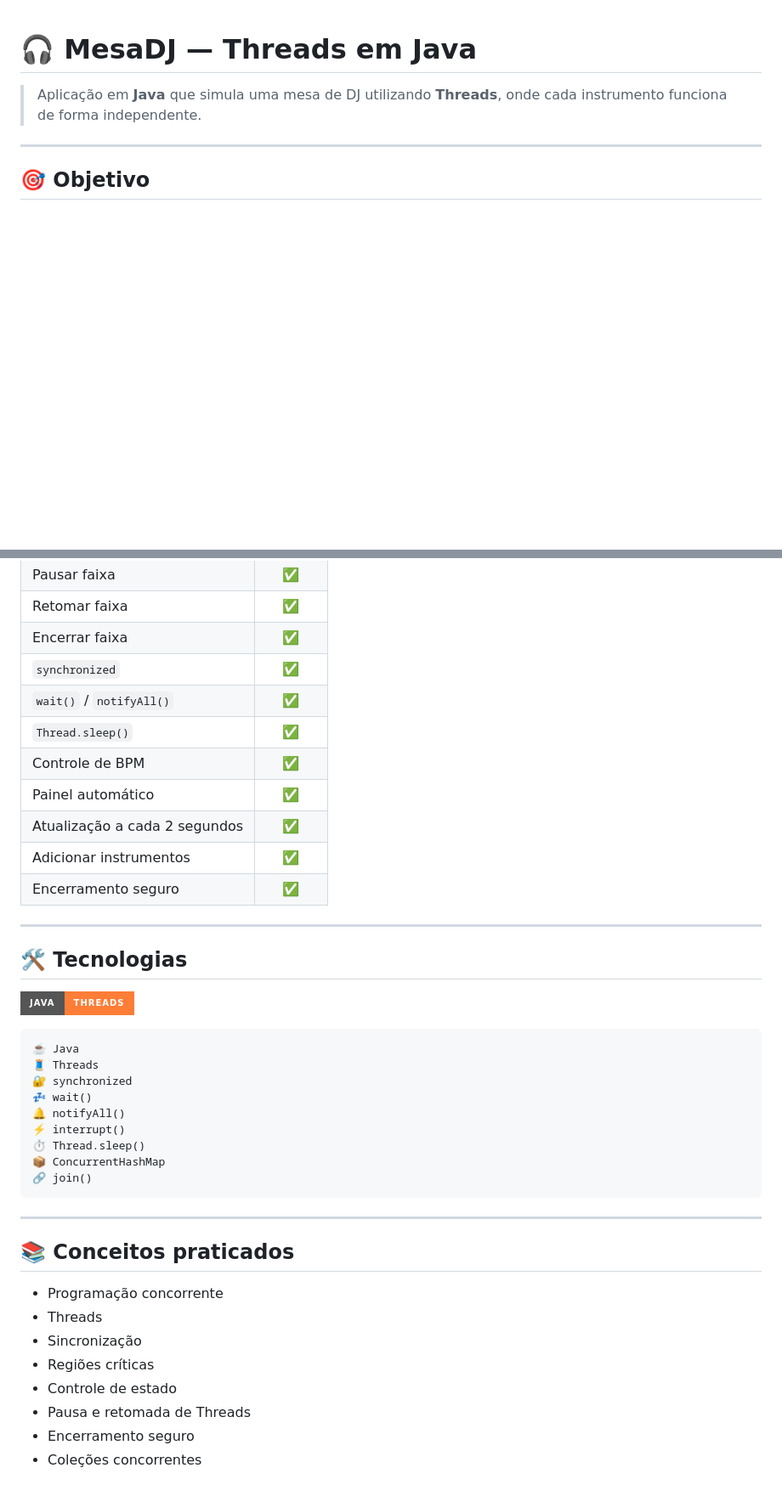
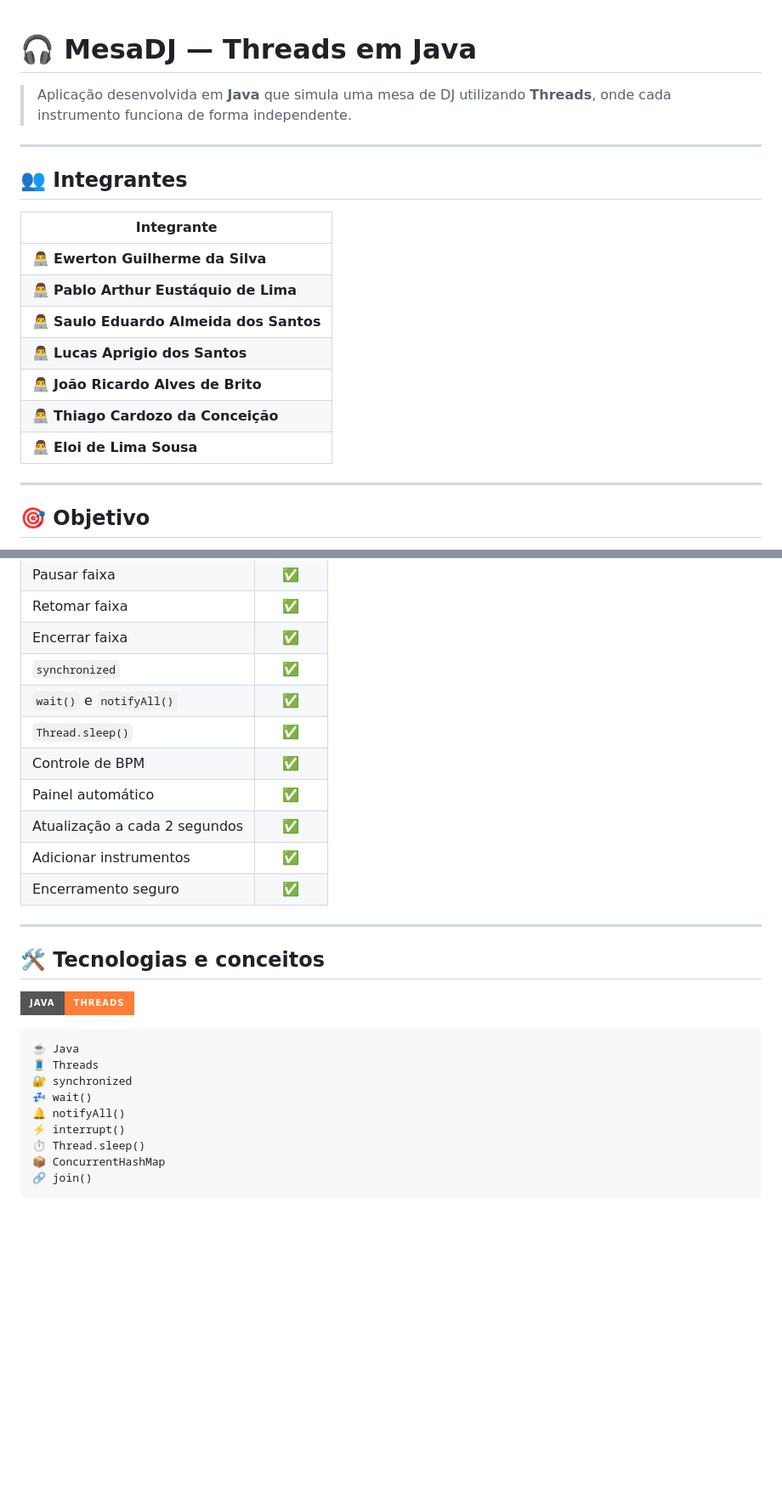
Before and after one commit to egs3-coder/Mesa-DJ, a Markdown page: README.md, 2 parts joined by grey strips. Shown at 85% size. GitHub-like rendering; badges without logos; blank space fills up the shorter version.

````diff
--- a/README.md
+++ b/README.md
@@ -1,6 +1,20 @@
 # 🎧 MesaDJ — Threads em Java
 
-> Aplicação em **Java** que simula uma mesa de DJ utilizando **Threads**, onde cada instrumento funciona de forma independente.
+> Aplicação desenvolvida em **Java** que simula uma mesa de DJ utilizando **Threads**, onde cada instrumento funciona de forma independente.
+
+---
+
+## 👥 Integrantes
+
+| Integrante                                 |
+| ------------------------------------------ |
+| 👨‍💻 **Ewerton Guilherme da Silva**       |
+| 👨‍💻 **Pablo Arthur Eustáquio de Lima**   |
+| 👨‍💻 **Saulo Eduardo Almeida dos Santos** |
+| 👨‍💻 **Lucas Aprigio dos Santos**         |
+| 👨‍💻 **João Ricardo Alves de Brito**      |
+| 👨‍💻 **Thiago Cardozo da Conceição**      |
+| 👨‍💻 **Eloi de Lima Sousa**               |
 
 ---
 
@@ -251,7 +269,7 @@ Essa sequência demonstra praticamente todas as funcionalidades principais do pr
 | Retomar faixa                 |    ✅   |
 | Encerrar faixa                |    ✅   |
 | `synchronized`                |    ✅   |
-| `wait()` / `notifyAll()`      |    ✅   |
+| `wait()` e `notifyAll()`      |    ✅   |
 | `Thread.sleep()`              |    ✅   |
 | Controle de BPM               |    ✅   |
 | Painel automático             |    ✅   |
@@ -261,7 +279,7 @@ Essa sequência demonstra praticamente todas as funcionalidades principais do pr
 
 ---
 
-## 🛠️ Tecnologias
+## 🛠️ Tecnologias e conceitos
 
 ![Java](https://img.shields.io/badge/Java-Threads-orange?style=for-the-badge\&logo=openjdk)
 
@@ -276,16 +294,3 @@ Essa sequência demonstra praticamente todas as funcionalidades principais do pr
 📦 ConcurrentHashMap
 🔗 join()
 ```
-
----
-
-## 📚 Conceitos praticados
-
-* Programação concorrente
-* Threads
-* Sincronização
-* Regiões críticas
-* Controle de estado
-* Pausa e retomada de Threads
-* Encerramento seguro
-* Coleções concorrentes
````
Also changed, not shown: other parts of README.md (+52 -48 lines).
